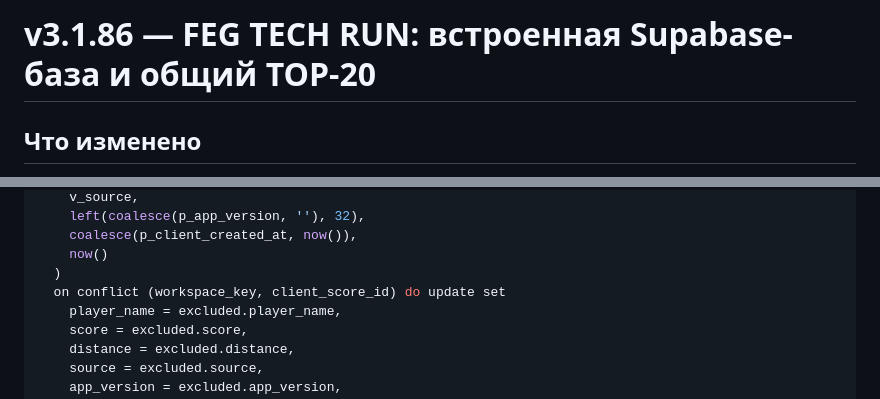
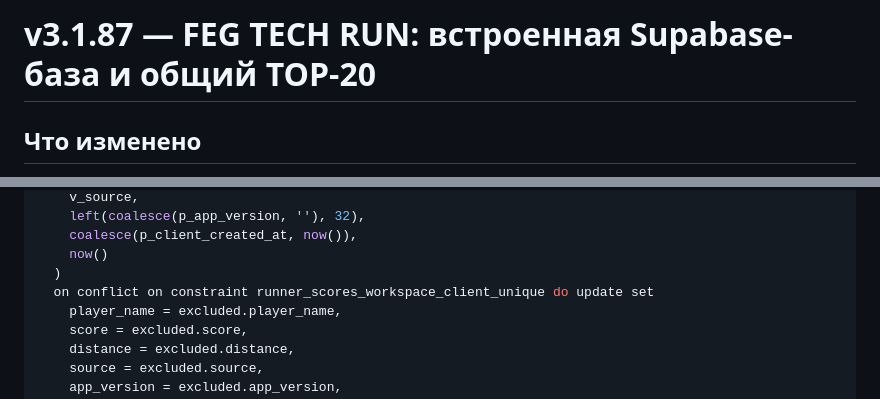
Before and after one commit to Dayzcoub/Feg_Calc_Stage, a Markdown page: docs/V3_1_86_RUNNER_HARDWIRED_SUPABASE_TOP20.md, 2 parts joined by grey strips. Rendered like a GitHub page.

```diff
--- a/docs/V3_1_86_RUNNER_HARDWIRED_SUPABASE_TOP20.md
+++ b/docs/V3_1_86_RUNNER_HARDWIRED_SUPABASE_TOP20.md
@@ -1,4 +1,4 @@
-# v3.1.86 — FEG TECH RUN: встроенная Supabase-база и общий TOP-20
+# v3.1.87 — FEG TECH RUN: встроенная Supabase-база и общий TOP-20
 
 ## Что изменено
 
@@ -131,7 +131,7 @@ begin
     coalesce(p_client_created_at, now()),
     now()
   )
-  on conflict (workspace_key, client_score_id) do update set
+  on conflict on constraint runner_scores_workspace_client_unique do update set
     player_name = excluded.player_name,
     score = excluded.score,
     distance = excluded.distance,
```
Also changed, not shown: docs/V3_1_87_RUNNER_SUPABASE_SQL_DOC_FIX.md (added, +40 -0 lines), docs/V3_1_88_RUNNER_JUMP_PHYSICS_TUNING.md (added, +40 -0 lines).
